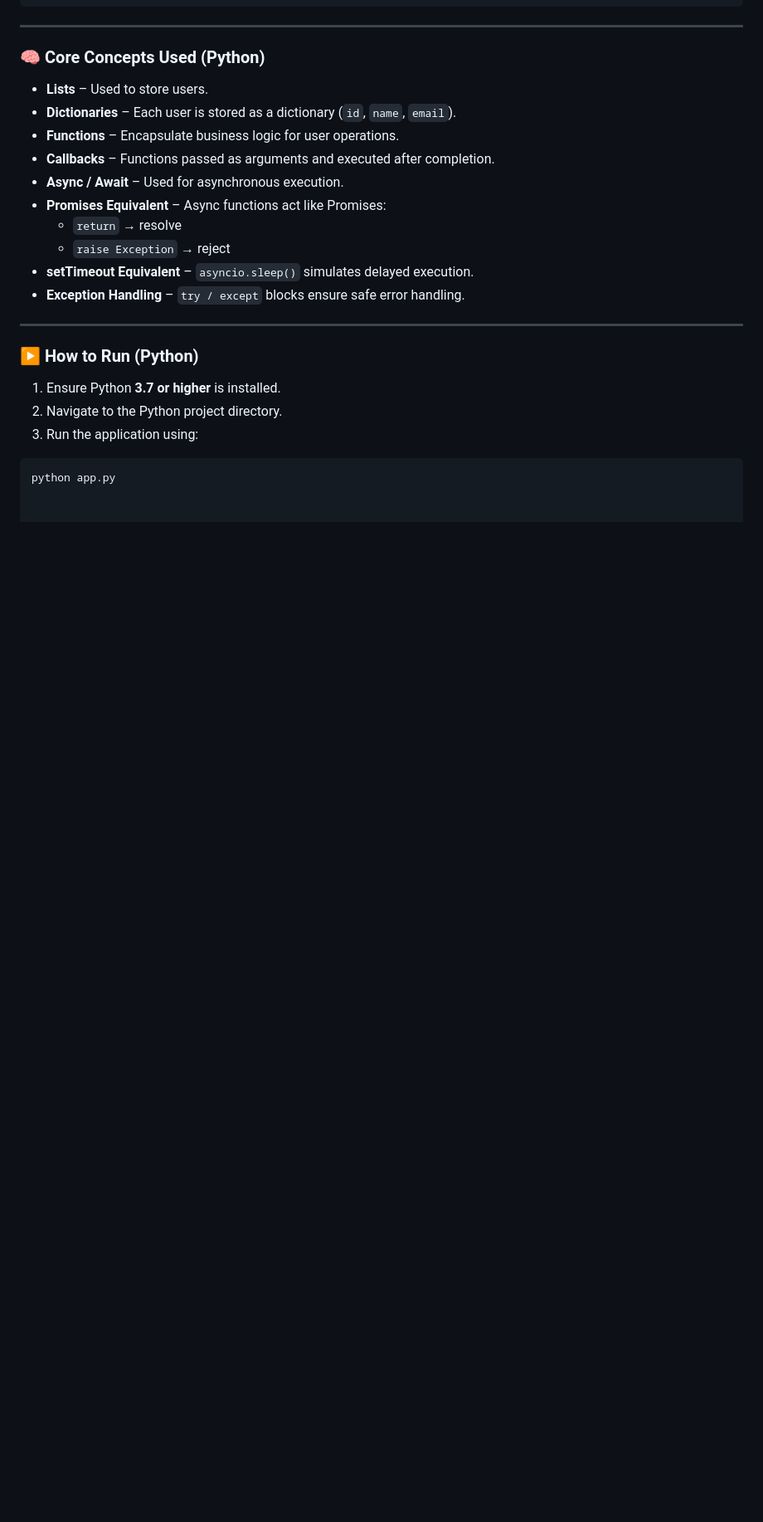
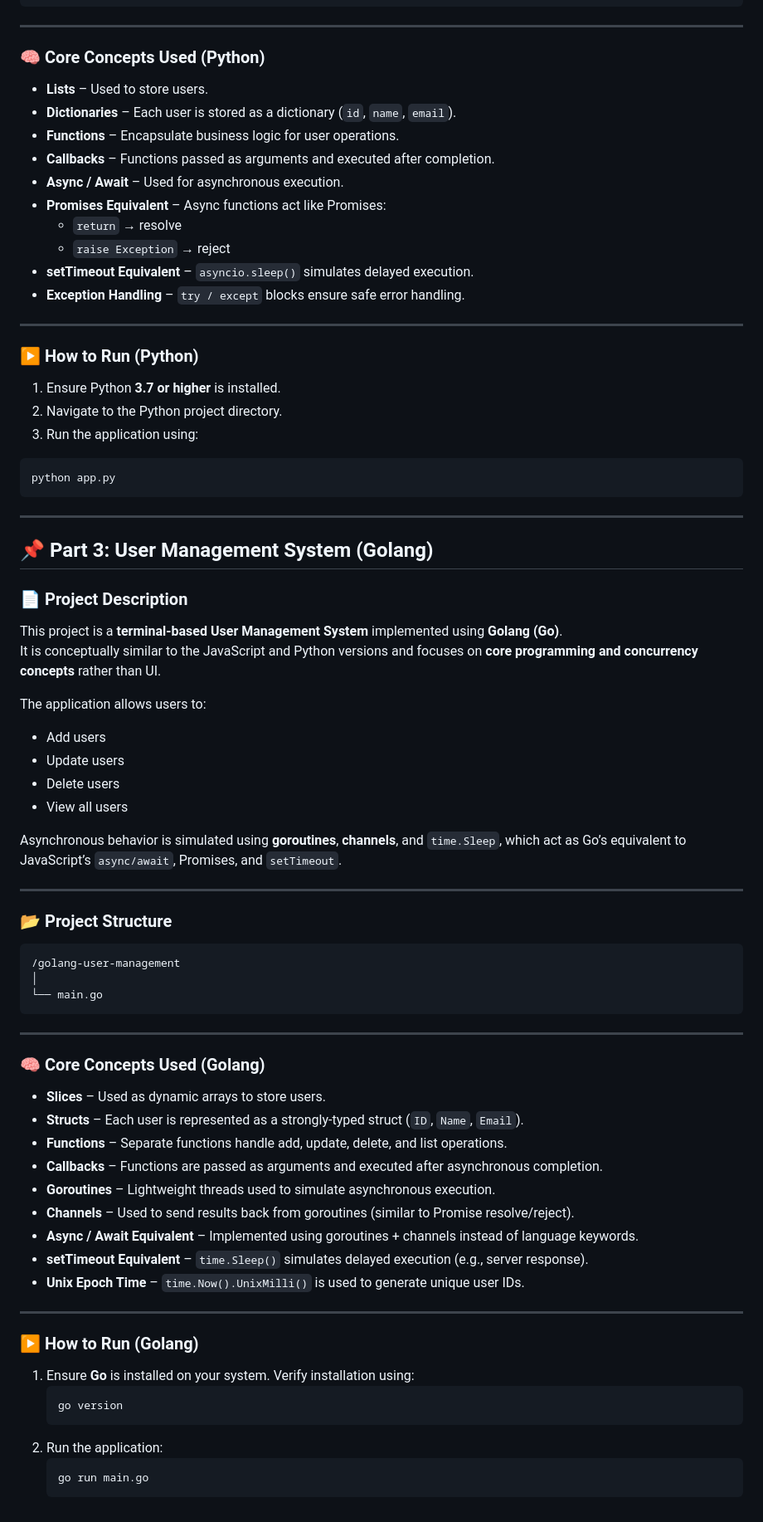
Before and after one commit to jawwadkhan777/Core-consepts-of-JavaScript-Python-Golang, a Markdown page: README.md, the part around the change. Shown at 83% size. Rendered like a GitHub page; blank space fills up the shorter version.

````diff
--- a/README.md
+++ b/README.md
@@ -119,3 +119,61 @@ Asynchronous behavior is implemented using Python’s `asyncio` library to simul
 
 ```bash
 python app.py
+```
+
+---
+
+## 📌 Part 3: User Management System (Golang)
+
+### 📄 Project Description
+
+This project is a **terminal-based User Management System** implemented using **Golang (Go)**.
+It is conceptually similar to the JavaScript and Python versions and focuses on **core programming and concurrency concepts** rather than UI.
+
+The application allows users to:
+
+- Add users
+- Update users
+- Delete users
+- View all users
+
+Asynchronous behavior is simulated using **goroutines**, **channels**, and `time.Sleep`, which act as Go’s equivalent to JavaScript’s `async/await`, Promises, and `setTimeout`.
+
+---
+
+### 📂 Project Structure
+
+```
+/golang-user-management
+│
+└── main.go
+```
+
+
+---
+
+### 🧠 Core Concepts Used (Golang)
+
+- **Slices** – Used as dynamic arrays to store users.
+- **Structs** – Each user is represented as a strongly-typed struct (`ID`, `Name`, `Email`).
+- **Functions** – Separate functions handle add, update, delete, and list operations.
+- **Callbacks** – Functions are passed as arguments and executed after asynchronous completion.
+- **Goroutines** – Lightweight threads used to simulate asynchronous execution.
+- **Channels** – Used to send results back from goroutines (similar to Promise resolve/reject).
+- **Async / Await Equivalent** – Implemented using goroutines + channels instead of language keywords.
+- **setTimeout Equivalent** – `time.Sleep()` simulates delayed execution (e.g., server response).
+- **Unix Epoch Time** – `time.Now().UnixMilli()` is used to generate unique user IDs.
+
+---
+
+### ▶️ How to Run (Golang)
+
+1. Ensure **Go** is installed on your system.
+   Verify installation using:
+   ```bash
+   go version
+   ```
+2. Run the application:
+   ```
+   go run main.go
+   ```
````
